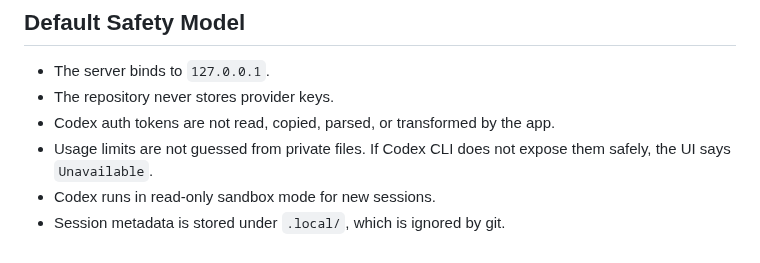
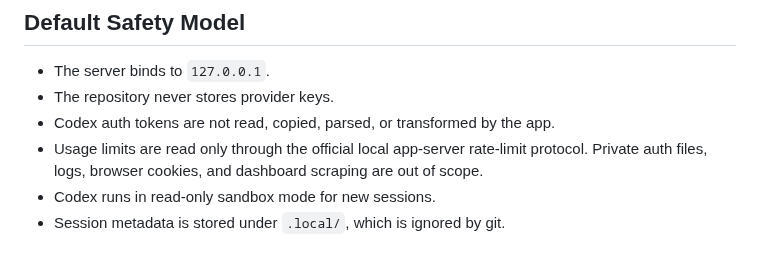
Before and after one commit to fortinetfifty-lang/codex-live-assistant-mode, a Markdown page: docs/architecture.md, the part around one of its changes. Rendered like a GitHub page.

```diff
--- a/docs/architecture.md
+++ b/docs/architecture.md
@@ -76,6 +76,6 @@ flowchart TB
 - The server binds to `127.0.0.1`.
 - The repository never stores provider keys.
 - Codex auth tokens are not read, copied, parsed, or transformed by the app.
-- Usage limits are not guessed from private files. If Codex CLI does not expose them safely, the UI says `Unavailable`.
+- Usage limits are read only through the official local app-server rate-limit protocol. Private auth files, logs, browser cookies, and dashboard scraping are out of scope.
 - Codex runs in read-only sandbox mode for new sessions.
 - Session metadata is stored under `.local/`, which is ignored by git.
```
Also changed, not shown: other parts of docs/architecture.md (+3 -3 lines), README.md (+5 -3 lines), docs/reddit-post.md (+1 -1 lines), docs/assets/desktop.png, docs/assets/mobile.png, 4 other files.
